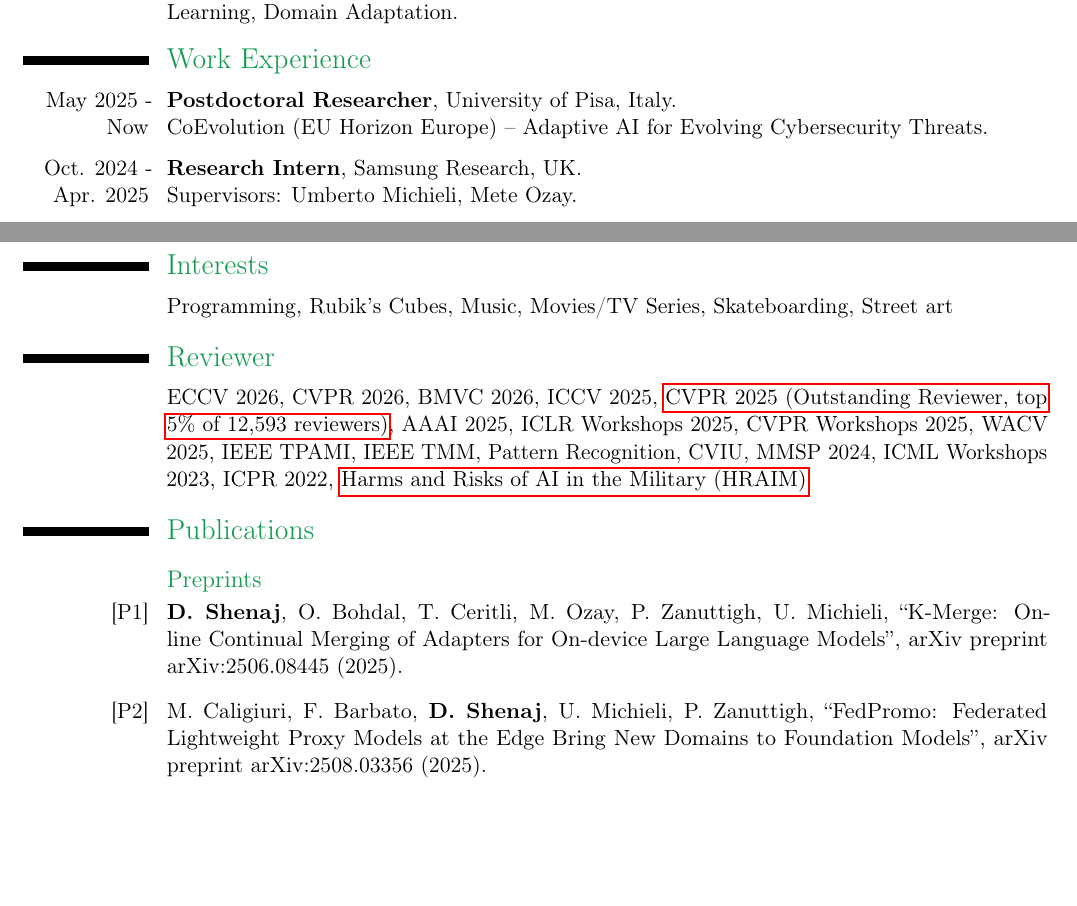
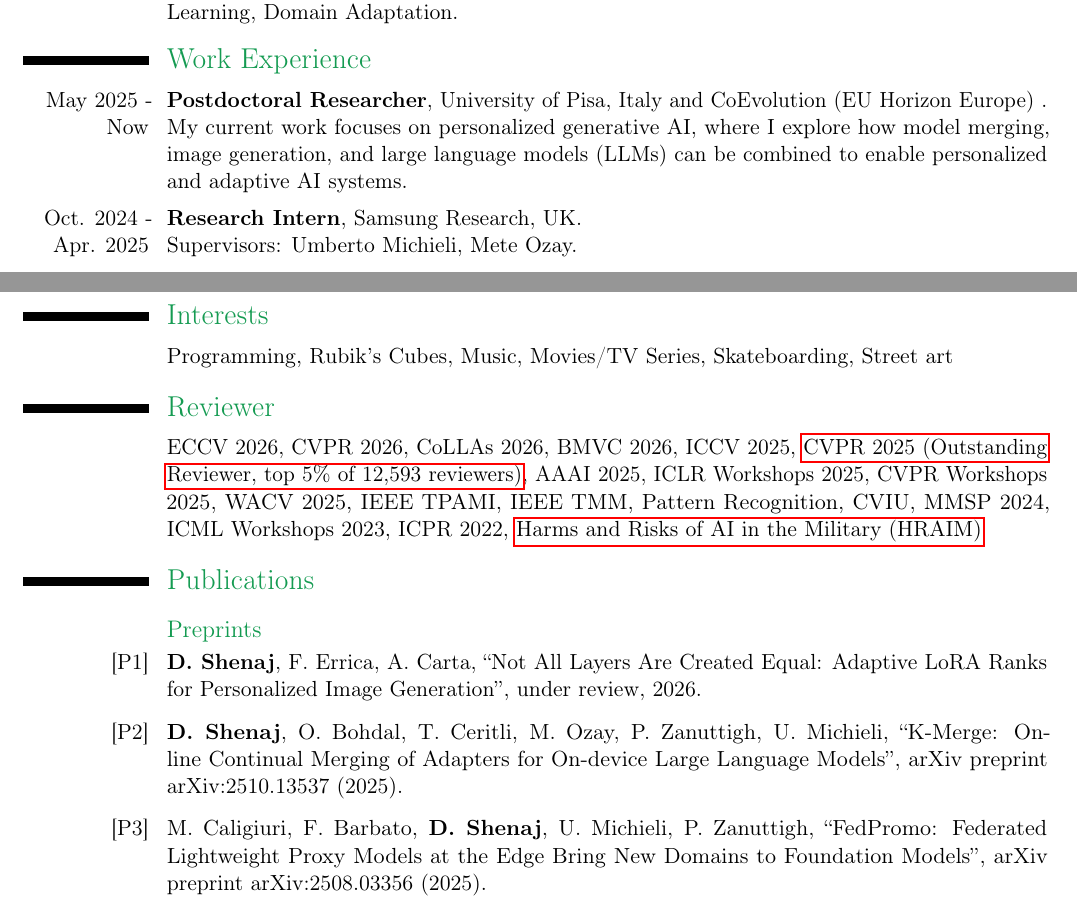
Before and after one commit to donaldssh/cv, a LaTeX CV (cv.tex): two parts of pages 1 and 2 of 2, joined at a grey line, cut so that both start at the same text, the shorter picture padded with empty space. Compiled offline with pdfLaTeX.

Commit message:
update cv

```diff
--- a/cv.tex
+++ b/cv.tex
@@ -89,9 +89,8 @@ Model Merging, Post-Training, Image Generation, LLMs, Federated Learning, Contin
 \section{\textcolor{ForestGreen}{Work Experience}}
 
 \cvsplit{May 2025 - Now}{%
-\textbf{Postdoctoral Researcher}, University of Pisa, Italy.\\
-CoEvolution (EU Horizon Europe) – Adaptive AI for Evolving Cybersecurity Threats.%
-}{}
+\textbf{Postdoctoral Researcher}, University of Pisa, Italy and CoEvolution (EU Horizon Europe) .\\
+My current work focuses on personalized generative AI, where I explore how model merging, image generation, and large language models (LLMs) can be combined to enable personalized and adaptive AI systems.}{}
 \vspace{0.3em}
 
 \cvsplit{Oct. 2024 - Apr. 2025}{%
@@ -170,7 +169,7 @@ Supervisor: Enrico Paolini.
 
 
 \section{\textcolor{ForestGreen}{Reviewer}}
-\cvitem{}{ECCV 2026, CVPR 2026, BMVC 2026, ICCV 2025, \href{https://cvpr.thecvf.com/Conferences/2025/ProgramCommittee\#all-outstanding-reviewer}{CVPR 2025 (Outstanding Reviewer, top 5\% of 12,593 reviewers)}, AAAI 2025, ICLR Workshops 2025, CVPR Workshops 2025, WACV 2025, IEEE TPAMI, IEEE TMM, Pattern Recognition, CVIU, MMSP 2024, ICML Workshops 2023, ICPR 2022, \href{https://www.harms-risks-ai-military.org/acknowledgment}{Harms and Risks of AI in the Military (HRAIM)}}
+\cvitem{}{ECCV 2026, CVPR 2026, CoLLAs 2026, BMVC 2026, ICCV 2025, \href{https://cvpr.thecvf.com/Conferences/2025/ProgramCommittee\#all-outstanding-reviewer}{CVPR 2025 (Outstanding Reviewer, top 5\% of 12,593 reviewers)}, AAAI 2025, ICLR Workshops 2025, CVPR Workshops 2025, WACV 2025, IEEE TPAMI, IEEE TMM, Pattern Recognition, CVIU, MMSP 2024, ICML Workshops 2023, ICPR 2022, \href{https://www.harms-risks-ai-military.org/acknowledgment}{Harms and Risks of AI in the Military (HRAIM)}}
 
 \section{\textcolor{ForestGreen}{Publications}}
 
```
Also changed, not shown: P.bib (+12 -1 lines), cv.pdf.
